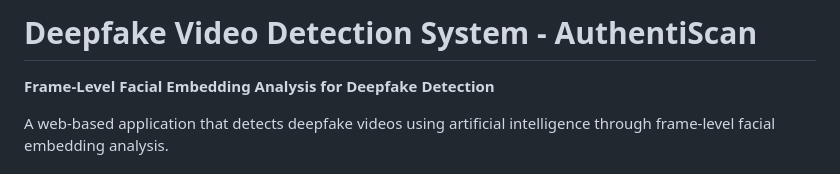
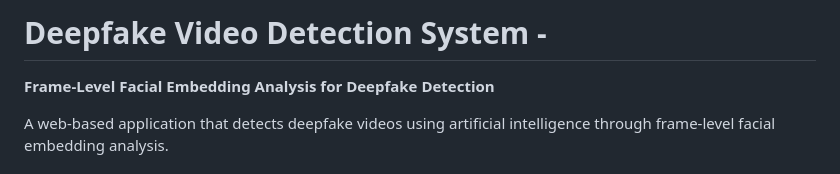
Before and after one commit to OMEGA-5656/Deepfake-Video-Detection, a Markdown page: README.md, the part around the change. Rendered like a GitHub page.

```diff
--- a/README.md
+++ b/README.md
@@ -1,4 +1,4 @@
-# Deepfake Video Detection System - AuthentiScan
+# Deepfake Video Detection System -
 
 **Frame-Level Facial Embedding Analysis for Deepfake Detection**
 
```
